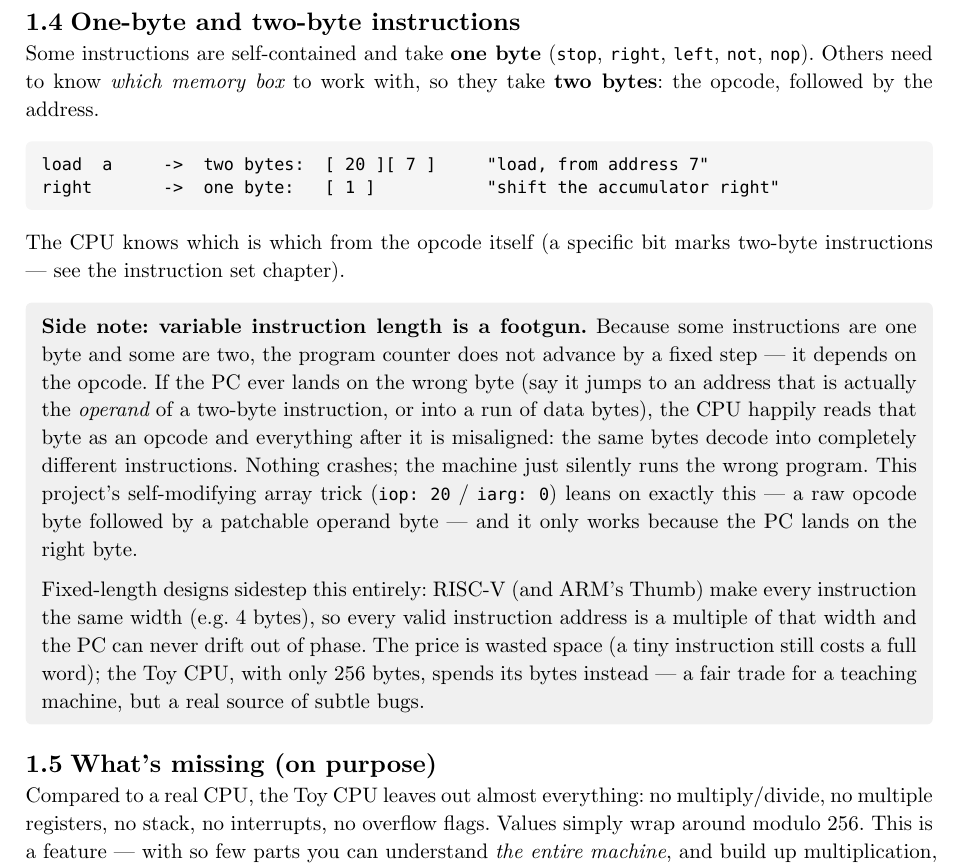
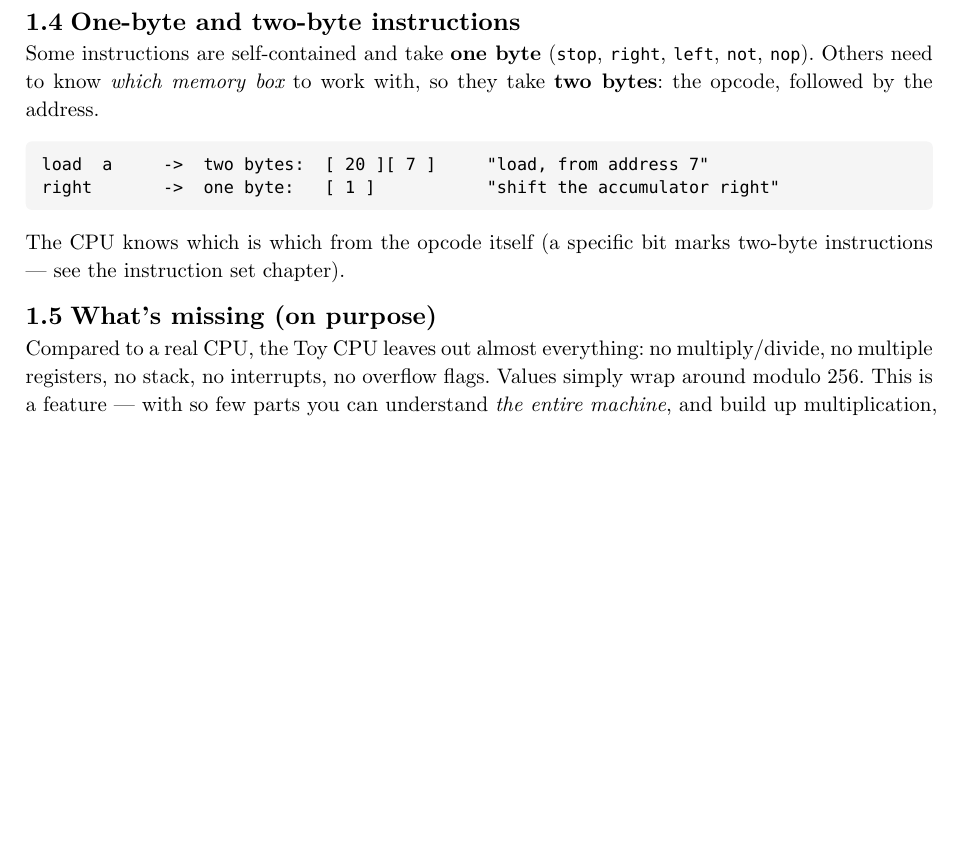
Before and after one commit to manfredscheucher/pytoy, a Typst document (doc-typst/main.typ, which reads doc-typst/chapters/01-concepts.typ): part of page 4 of 21 before the commit and part of page 4 of 20 after it, cut so that both start at the same text, the shorter picture padded with empty space. Compiled offline with Typst 0.15.

Commit message:
doc: drop the variable-length side note, keep it lean

```diff
--- a/doc-typst/chapters/01-concepts.typ
+++ b/doc-typst/chapters/01-concepts.typ
@@ -75,27 +75,6 @@ right       ->  one byte:   [ 1 ]           "shift the accumulator right"
 The CPU knows which is which from the opcode itself (a specific bit marks
 two-byte instructions --- see the instruction set chapter).
 
-#block(fill: luma(240), inset: 8pt, radius: 3pt, width: 100%)[
-  *Side note: variable instruction length is a footgun.* Because some
-  instructions are one byte and some are two, the program counter does not
-  advance by a fixed step --- it depends on the opcode. If the PC ever lands on
-  the wrong byte (say it jumps to an address that is actually the _operand_ of a
-  two-byte instruction, or into a run of data bytes), the CPU happily reads that
-  byte as an opcode and everything after it is misaligned: the same bytes decode
-  into completely different instructions. Nothing crashes; the machine just
-  silently runs the wrong program. This project's self-modifying array trick
-  (`iop: 20` / `iarg: 0`) leans on exactly this --- a raw opcode byte followed by
-  a patchable operand byte --- and it only works because the PC lands on the
-  right byte.
-
-  Fixed-length designs sidestep this entirely: RISC-V (and ARM's Thumb) make
-  every instruction the same width (e.g. 4 bytes), so every valid instruction
-  address is a multiple of that width and the PC can never drift out of phase.
-  The price is wasted space (a tiny instruction still costs a full word); the
-  Toy CPU, with only 256 bytes, spends its bytes instead --- a fair trade for a
-  teaching machine, but a real source of subtle bugs.
-]
-
 == What's missing (on purpose)
 
 Compared to a real CPU, the Toy CPU leaves out almost everything: no
```
Also changed, not shown: doc-typst/pytoy.pdf.
